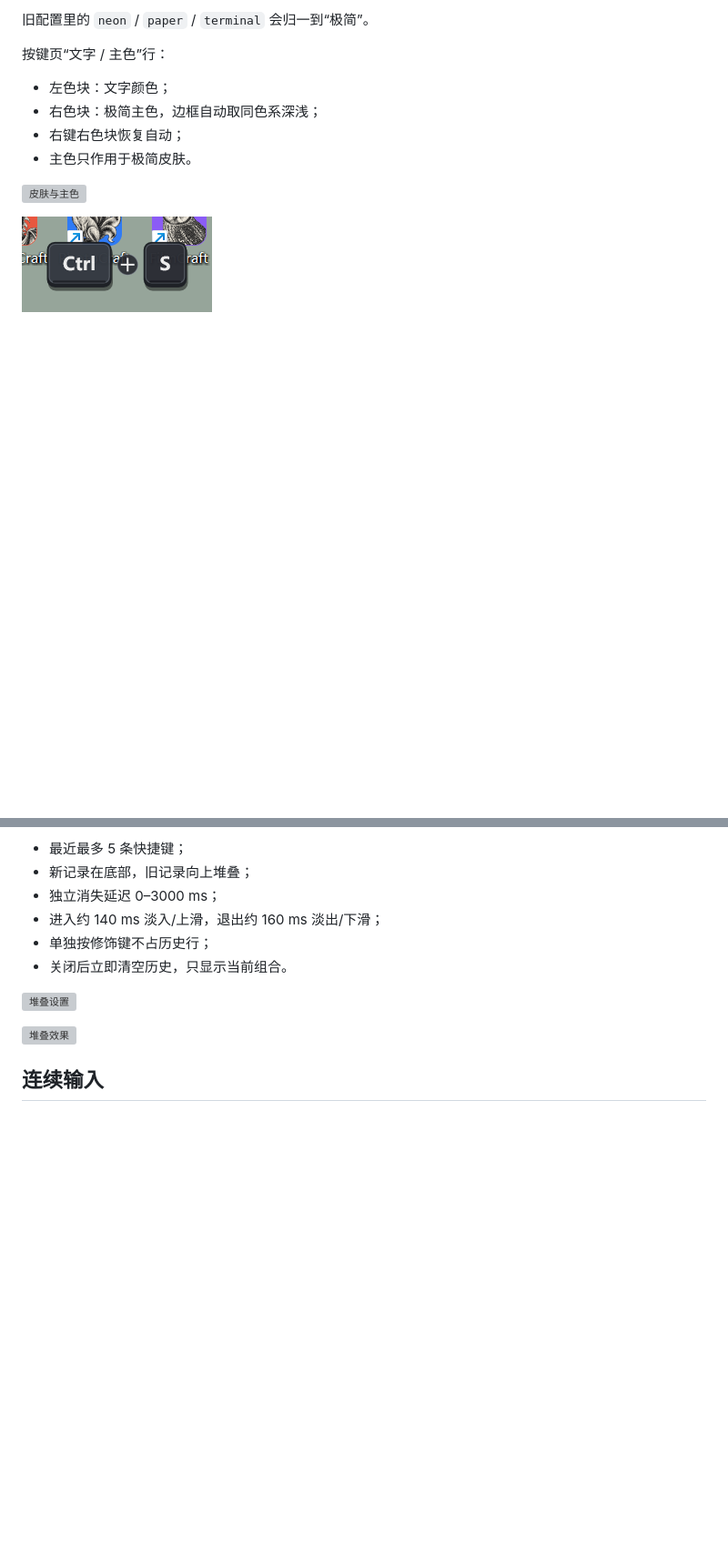
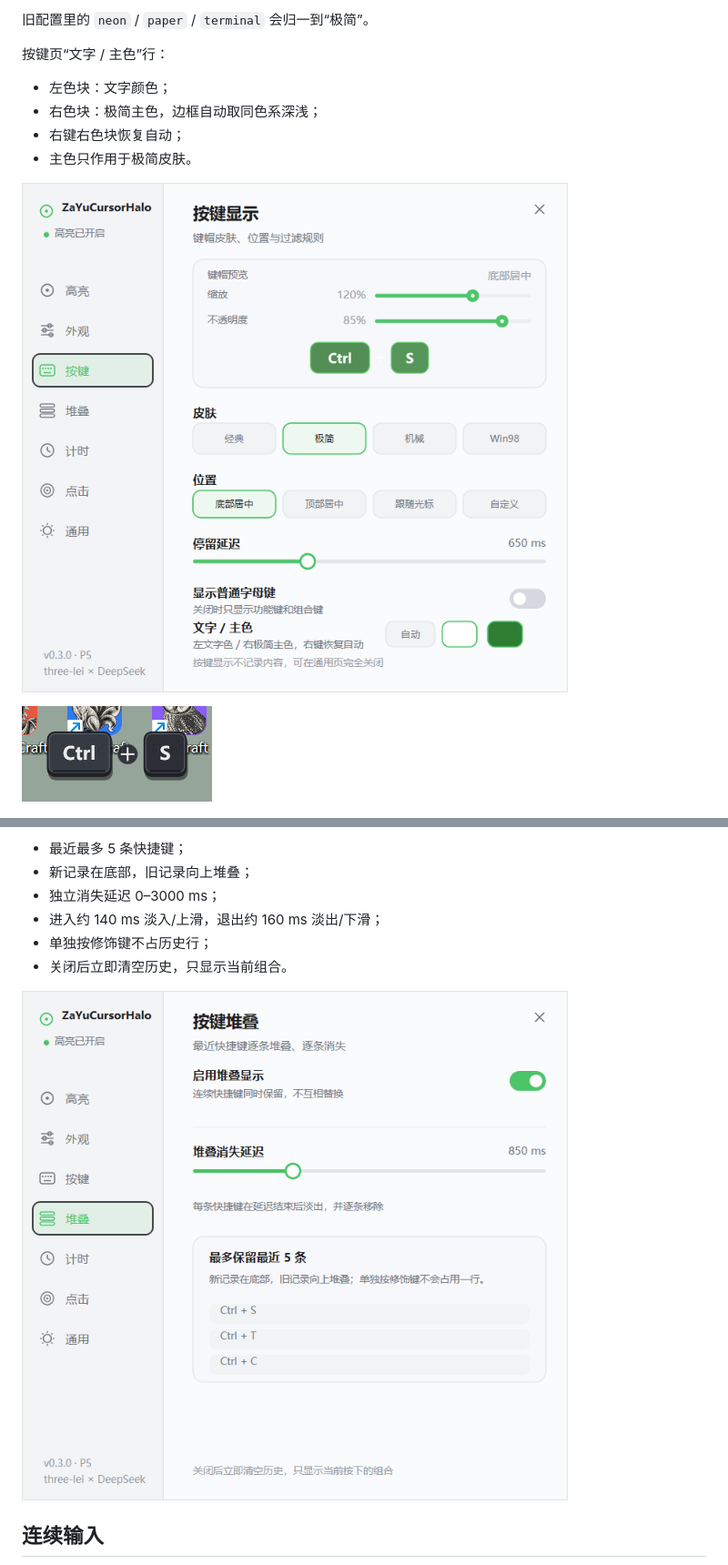
Before and after one commit to Three-LEI/ZaYuCursorHalo, a Markdown page: docs/p3-key-visualizer.md, 2 parts joined by grey strips. Shown at 91% size. Rendered like a GitHub page; pictures changed too: artifacts/readme-keys.png (added), artifacts/readme-stack.png (added); blank space fills up the shorter version; grey boxes are pictures that could not be loaded.

```diff
--- a/docs/p3-key-visualizer.md
+++ b/docs/p3-key-visualizer.md
@@ -55,7 +55,7 @@
 - 右键右色块恢复自动；
 - 主色只作用于极简皮肤。
 
-![皮肤与主色](../artifacts/p5-keys-style-color.png)
+![皮肤与主色](../artifacts/readme-keys.png)
 
 ![机械皮肤](../artifacts/p5-skin-mechanical.png)
 
@@ -72,9 +72,7 @@
 - 单独按修饰键不占历史行；
 - 关闭后立即清空历史，只显示当前组合。
 
-![堆叠设置](../artifacts/p5-key-stack-settings.png)
-
-![堆叠效果](../artifacts/p5-key-stack.png)
+![堆叠设置](../artifacts/readme-stack.png)
 
 ## 连续输入
 
```
Also changed, not shown: README.md (+3 -4 lines), RELEASE_NOTES_v0.3.0.md (+1 -1 lines), 1 other file.
